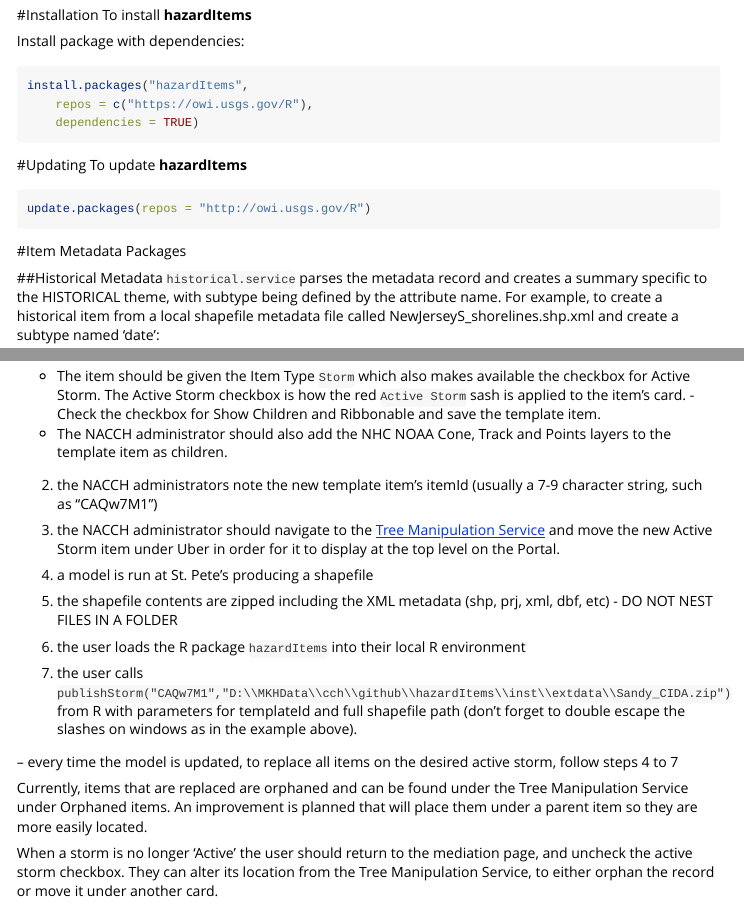
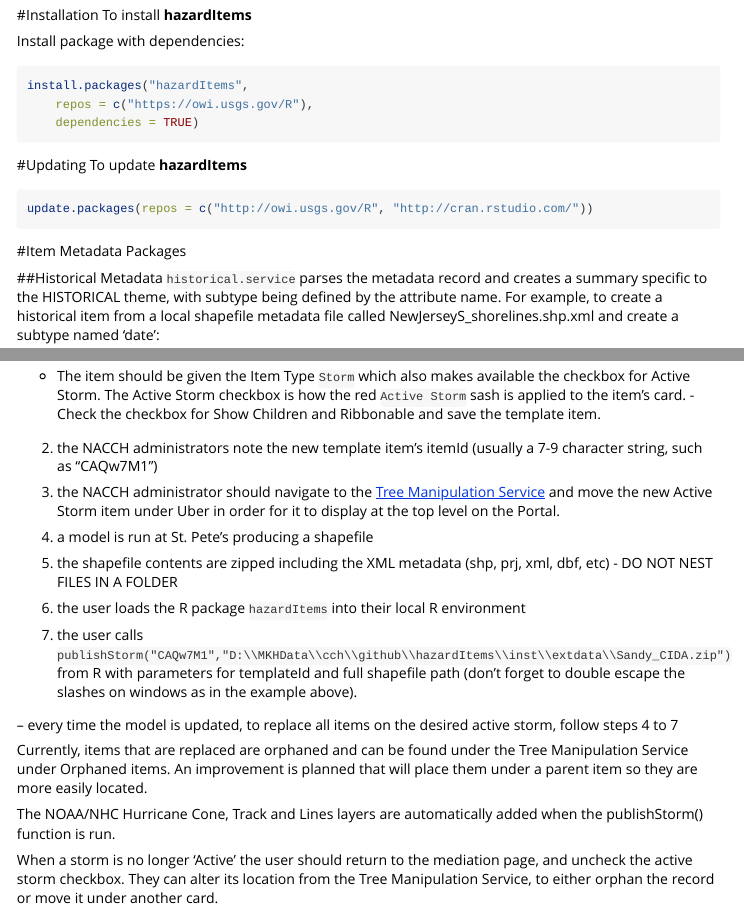
Before and after one commit to USGS-R/hazardItems, an R Markdown document (vignettes/hazardItems.Rmd): the page in a window 1100 px wide, from 530 px down, and a second part further down, joined at a grey line. Rendered offline with R 4.5, knitr and Pandoc, with nearby package versions; some code elsewhere in the file could not run offline; long lines of code are wrapped.

Commit message:
- updating how to update - revising details on cone/tracks/points layers

````diff
--- a/vignettes/hazardItems.Rmd
+++ b/vignettes/hazardItems.Rmd
@@ -57,7 +57,7 @@ install.packages("hazardItems",
 To update **hazardItems**
 
 ```{r, eval=FALSE}
-update.packages(repos = "http://owi.usgs.gov/R")
+update.packages(repos = c("http://owi.usgs.gov/R", "http://cran.rstudio.com/"))
 ```
 
 #Item Metadata Packages
@@ -108,7 +108,6 @@ An example workflow for a new real time storm would involve the following:
 
 (@) a new `template` item is added from the <a href="https://marine.usgs.gov/coastalchangehazardsportal/publish/item/" target="_blank">mediation page</a> describing the incoming storm (manually performed by NACCH administrators</a>).
 - The item should be given the Item Type `Storm` which also makes available the checkbox for Active Storm. The Active Storm checkbox is how the red `Active Storm` sash is applied to the item's card. - Check the checkbox for Show Children and Ribbonable and save the template item.
-- The NACCH administrator should also add the NHC NOAA Cone, Track and Points layers to the template item as children.
 
 (@) the NACCH administrators note the new template item's itemId (usually a 7-9 character string, such as "CAQw7M1")
 
@@ -125,6 +124,8 @@ An example workflow for a new real time storm would involve the following:
 -- every time the model is updated, to replace all items on the desired active storm, follow steps 4 to 7
 
 Currently, items that are replaced are orphaned and can be found under the Tree Manipulation Service under Orphaned items. An improvement is planned that will place them under a parent item so they are more easily located.
+
+The NOAA/NHC Hurricane Cone, Track and Lines layers are automatically added when the publishStorm() function is run.
 
 When a storm is no longer 'Active' the user should return to the mediation page, and uncheck the active storm checkbox. They can alter its location from the Tree Manipulation Service, to either orphan the record or move it under another card.
 
````
